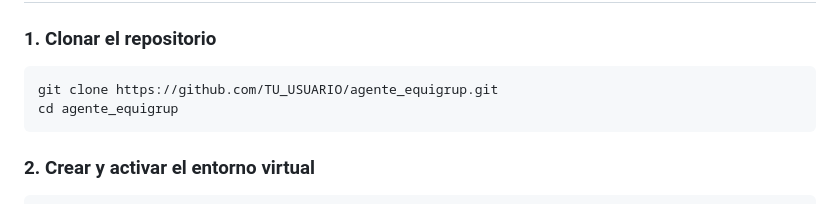
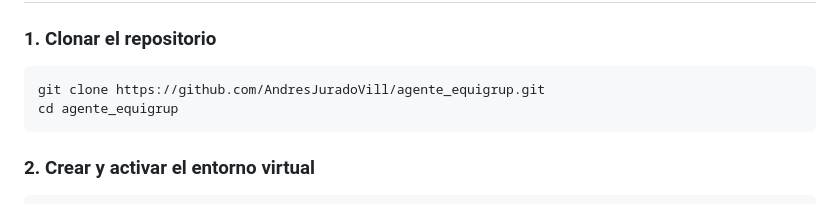
Before and after one commit to AndresJuradoVill/agente_equigrup, a Markdown page: README.md, the part around the change. Rendered like a GitHub page.

Commit message:
docs: actualizar enlace al repositorio oficial en README

````diff
--- a/README.md
+++ b/README.md
@@ -40,7 +40,7 @@ Desarrollado con arquitectura **MVVM (Model - View - ViewModel)** en el frontend
 
 ### 1. Clonar el repositorio
 ```bash
-git clone https://github.com/TU_USUARIO/agente_equigrup.git
+git clone https://github.com/AndresJuradoVill/agente_equigrup.git
 cd agente_equigrup
 ```
 
````
